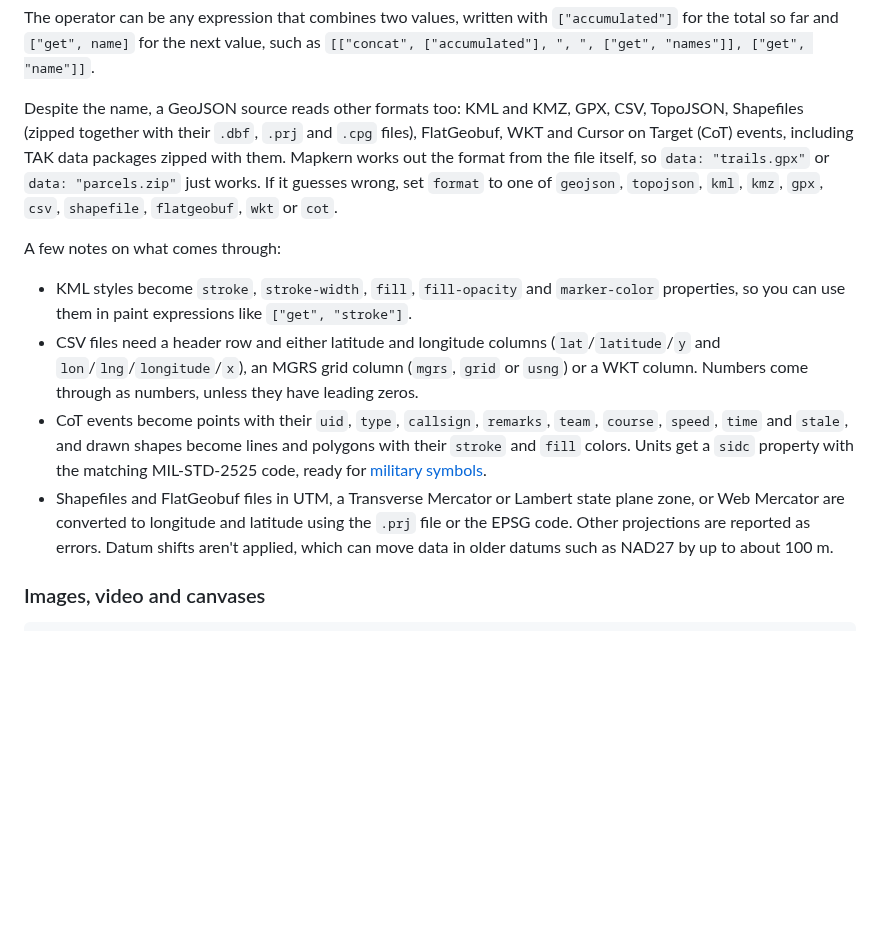
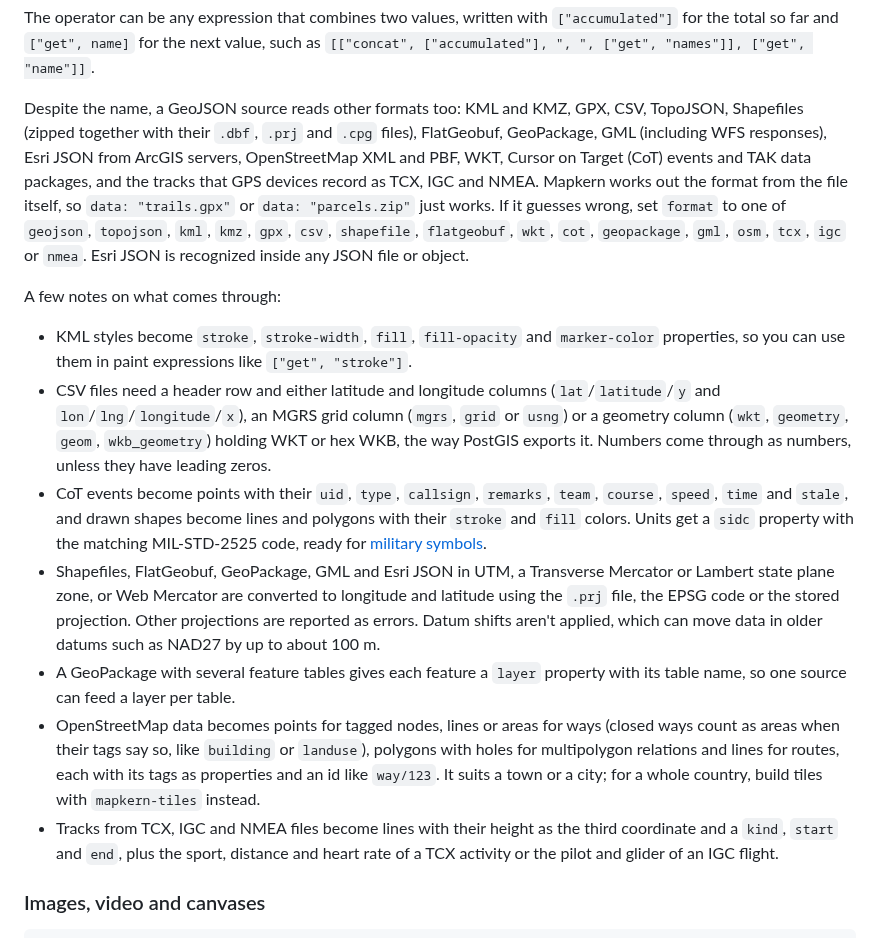
Before and after one commit to grangedevgroup-code/mapkern-gl-js, a Markdown page: docs/style.md, the part around the change. GitHub-like rendering; blank space fills up the shorter version.

```diff
--- a/docs/style.md
+++ b/docs/style.md
@@ -87,14 +87,17 @@ clusterProperties: {
 
 The operator can be any expression that combines two values, written with `["accumulated"]` for the total so far and `["get", name]` for the next value, such as `[["concat", ["accumulated"], ", ", ["get", "names"]], ["get", "name"]]`.
 
-Despite the name, a GeoJSON source reads other formats too: KML and KMZ, GPX, CSV, TopoJSON, Shapefiles (zipped together with their `.dbf`, `.prj` and `.cpg` files), FlatGeobuf, WKT and Cursor on Target (CoT) events, including TAK data packages zipped with them. Mapkern works out the format from the file itself, so `data: "trails.gpx"` or `data: "parcels.zip"` just works. If it guesses wrong, set `format` to one of `geojson`, `topojson`, `kml`, `kmz`, `gpx`, `csv`, `shapefile`, `flatgeobuf`, `wkt` or `cot`.
+Despite the name, a GeoJSON source reads other formats too: KML and KMZ, GPX, CSV, TopoJSON, Shapefiles (zipped together with their `.dbf`, `.prj` and `.cpg` files), FlatGeobuf, GeoPackage, GML (including WFS responses), Esri JSON from ArcGIS servers, OpenStreetMap XML and PBF, WKT, Cursor on Target (CoT) events and TAK data packages, and the tracks that GPS devices record as TCX, IGC and NMEA. Mapkern works out the format from the file itself, so `data: "trails.gpx"` or `data: "parcels.zip"` just works. If it guesses wrong, set `format` to one of `geojson`, `topojson`, `kml`, `kmz`, `gpx`, `csv`, `shapefile`, `flatgeobuf`, `wkt`, `cot`, `geopackage`, `gml`, `osm`, `tcx`, `igc` or `nmea`. Esri JSON is recognized inside any JSON file or object.
 
 A few notes on what comes through:
 
 - KML styles become `stroke`, `stroke-width`, `fill`, `fill-opacity` and `marker-color` properties, so you can use them in paint expressions like `["get", "stroke"]`.
-- CSV files need a header row and either latitude and longitude columns (`lat`/`latitude`/`y` and `lon`/`lng`/`longitude`/`x`), an MGRS grid column (`mgrs`, `grid` or `usng`) or a WKT column. Numbers come through as numbers, unless they have leading zeros.
+- CSV files need a header row and either latitude and longitude columns (`lat`/`latitude`/`y` and `lon`/`lng`/`longitude`/`x`), an MGRS grid column (`mgrs`, `grid` or `usng`) or a geometry column (`wkt`, `geometry`, `geom`, `wkb_geometry`) holding WKT or hex WKB, the way PostGIS exports it. Numbers come through as numbers, unless they have leading zeros.
 - CoT events become points with their `uid`, `type`, `callsign`, `remarks`, `team`, `course`, `speed`, `time` and `stale`, and drawn shapes become lines and polygons with their `stroke` and `fill` colors. Units get a `sidc` property with the matching MIL-STD-2525 code, ready for [military symbols](api.md#military-data).
-- Shapefiles and FlatGeobuf files in UTM, a Transverse Mercator or Lambert state plane zone, or Web Mercator are converted to longitude and latitude using the `.prj` file or the EPSG code. Other projections are reported as errors. Datum shifts aren't applied, which can move data in older datums such as NAD27 by up to about 100 m.
+- Shapefiles, FlatGeobuf, GeoPackage, GML and Esri JSON in UTM, a Transverse Mercator or Lambert state plane zone, or Web Mercator are converted to longitude and latitude using the `.prj` file, the EPSG code or the stored projection. Other projections are reported as errors. Datum shifts aren't applied, which can move data in older datums such as NAD27 by up to about 100 m.
+- A GeoPackage with several feature tables gives each feature a `layer` property with its table name, so one source can feed a layer per table.
+- OpenStreetMap data becomes points for tagged nodes, lines or areas for ways (closed ways count as areas when their tags say so, like `building` or `landuse`), polygons with holes for multipolygon relations and lines for routes, each with its tags as properties and an id like `way/123`. It suits a town or a city; for a whole country, build tiles with `mapkern-tiles` instead.
+- Tracks from TCX, IGC and NMEA files become lines with their height as the third coordinate and a `kind`, `start` and `end`, plus the sport, distance and heart rate of a TCX activity or the pilot and glider of an IGC flight.
 
 ### Images, video and canvases
 
```
